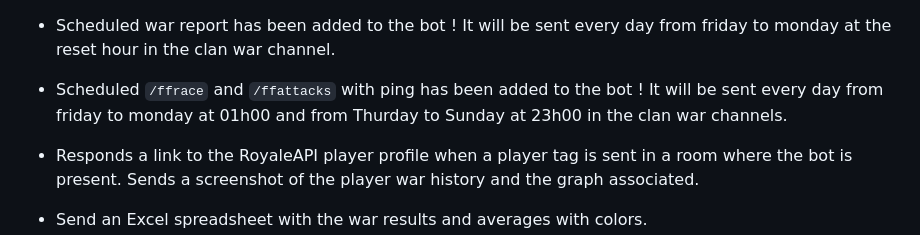
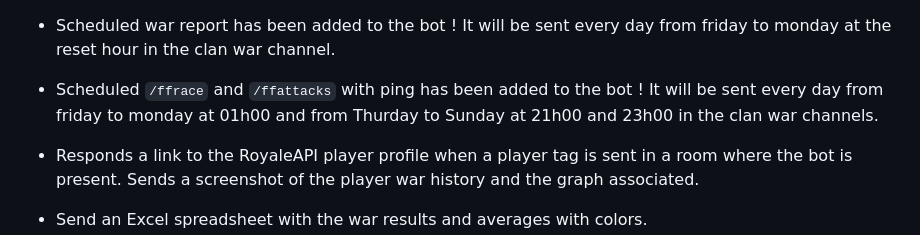
Before and after one commit to FelixLusseau/OPM-Bot, a Markdown page: README.md, the part around the change. Drawn GitHub-style.

Commit message:
Schedules

```diff
--- a/README.md
+++ b/README.md
@@ -40,7 +40,7 @@
   - `/fftag` : Shows the information of a not registered clan
 
 - Scheduled war report has been added to the bot ! It will be sent every day from friday to monday at the reset hour in the clan war channel.
-- Scheduled `/ffrace` and `/ffattacks` with ping has been added to the bot ! It will be sent every day from friday to monday at 01h00 and from Thurday to Sunday at 23h00 in the clan war channels.
+- Scheduled `/ffrace` and `/ffattacks` with ping has been added to the bot ! It will be sent every day from friday to monday at 01h00 and from Thurday to Sunday at 21h00 and 23h00 in the clan war channels.
 
 - Responds a link to the RoyaleAPI player profile when a player tag is sent in a room where the bot is present.
   Sends a screenshot of the player war history and the graph associated.
```
